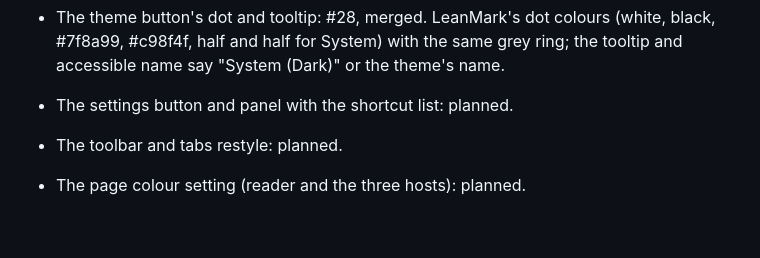
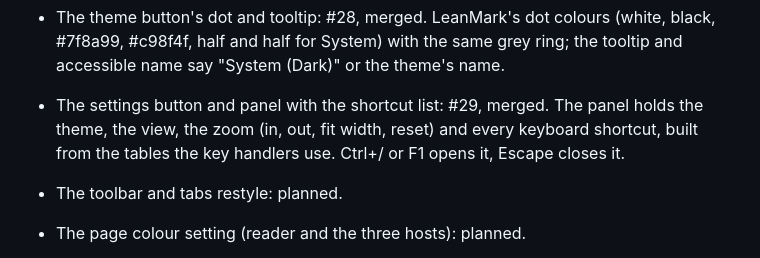
Before and after one commit to abooodbah/leandoc, a Markdown page: PROGRESS.md, the part around the change. Drawn GitHub-style; blank space fills up the shorter version.

Commit message:
Record the settings panel in PROGRESS.md

```diff
--- a/PROGRESS.md
+++ b/PROGRESS.md
@@ -59,7 +59,10 @@ Each pull request updates its own item below when it merges.
   grey ring; the tooltip and accessible name say "System (Dark)" or the
   theme's name.
 
-- The settings button and panel with the shortcut list: planned.
+- The settings button and panel with the shortcut list: #29, merged. The
+  panel holds the theme, the view, the zoom (in, out, fit width, reset) and
+  every keyboard shortcut, built from the tables the key handlers use.
+  Ctrl+/ or F1 opens it, Escape closes it.
 
 - The toolbar and tabs restyle: planned.
 
```
